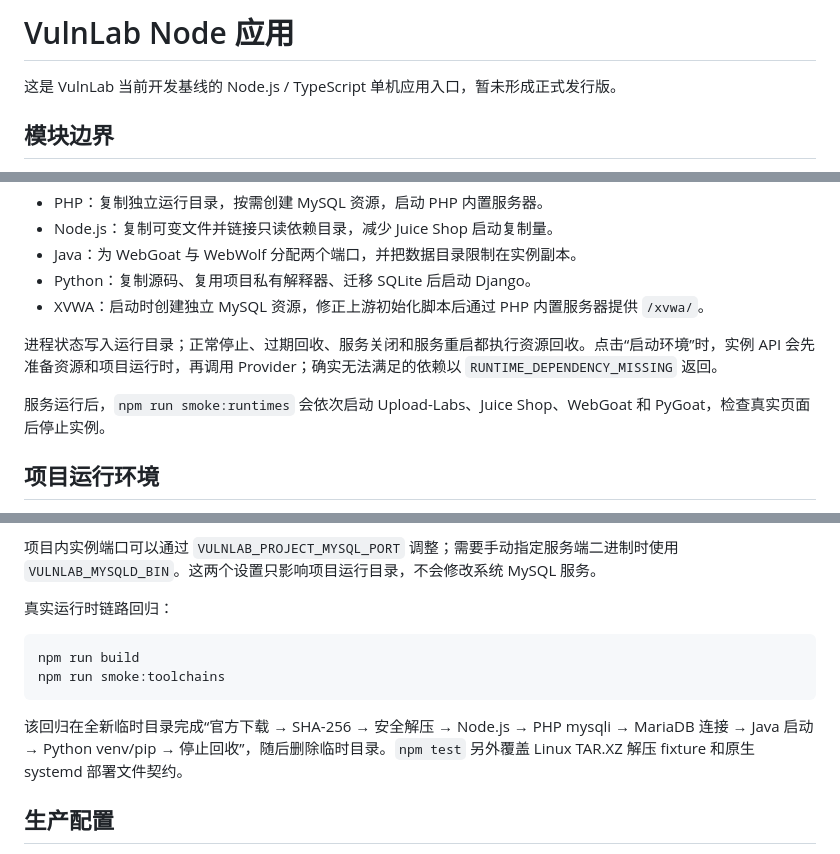
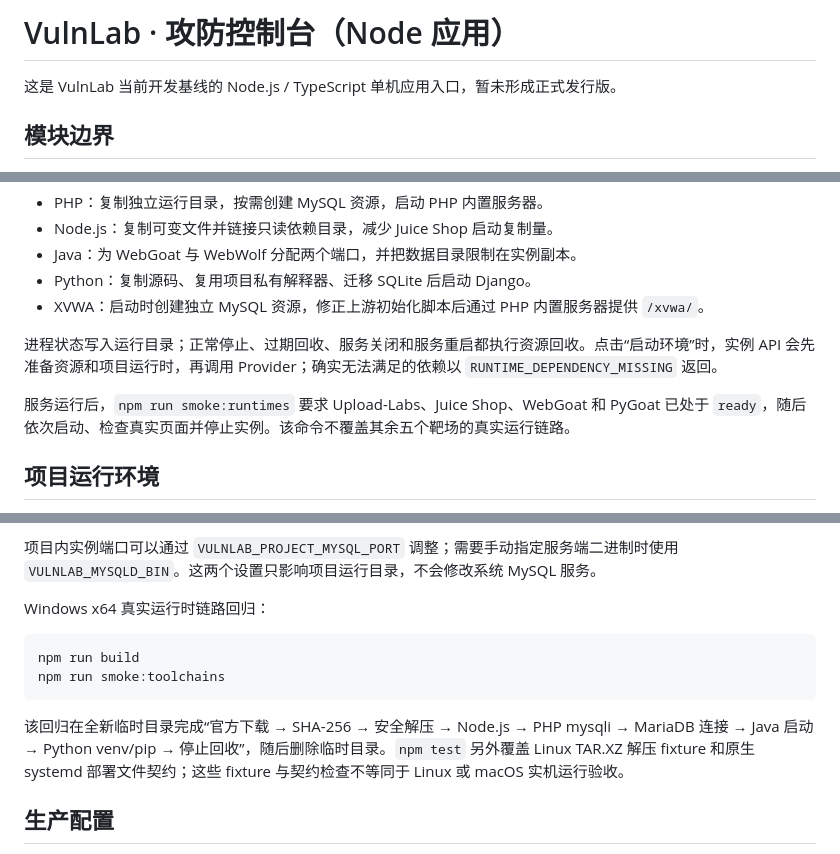
Before and after one commit to Chengxiaoyu1119/CTF-VulnLab, a Markdown page: src/VulnLab/README.md, 3 parts joined by grey strips. Drawn GitHub-style.

````diff
--- a/src/VulnLab/README.md
+++ b/src/VulnLab/README.md
@@ -1,4 +1,4 @@
-# VulnLab Node 应用
+# VulnLab · 攻防控制台（Node 应用）
 
 这是 VulnLab 当前开发基线的 Node.js / TypeScript 单机应用入口，暂未形成正式发行版。
 
@@ -47,7 +47,7 @@ Juice Shop 使用官方预构建发行包；WebGoat 使用适配 Java 17/21 的
 
 进程状态写入运行目录；正常停止、过期回收、服务关闭和服务重启都执行资源回收。点击“启动环境”时，实例 API 会先准备资源和项目运行时，再调用 Provider；确实无法满足的依赖以 `RUNTIME_DEPENDENCY_MISSING` 返回。
 
-服务运行后，`npm run smoke:runtimes` 会依次启动 Upload-Labs、Juice Shop、WebGoat 和 PyGoat，检查真实页面后停止实例。
+服务运行后，`npm run smoke:runtimes` 要求 Upload-Labs、Juice Shop、WebGoat 和 PyGoat 已处于 `ready`，随后依次启动、检查真实页面并停止实例。该命令不覆盖其余五个靶场的真实运行链路。
 
 ## 项目运行环境
 
@@ -74,14 +74,14 @@ VULNLAB_MYSQL_BIN
 
 项目内实例端口可以通过 `VULNLAB_PROJECT_MYSQL_PORT` 调整；需要手动指定服务端二进制时使用 `VULNLAB_MYSQLD_BIN`。这两个设置只影响项目运行目录，不会修改系统 MySQL 服务。
 
-真实运行时链路回归：
+Windows x64 真实运行时链路回归：
 
 ```powershell
 npm run build
 npm run smoke:toolchains
 ```
 
-该回归在全新临时目录完成“官方下载 → SHA-256 → 安全解压 → Node.js → PHP mysqli → MariaDB 连接 → Java 启动 → Python venv/pip → 停止回收”，随后删除临时目录。`npm test` 另外覆盖 Linux TAR.XZ 解压 fixture 和原生 systemd 部署文件契约。
+该回归在全新临时目录完成“官方下载 → SHA-256 → 安全解压 → Node.js → PHP mysqli → MariaDB 连接 → Java 启动 → Python venv/pip → 停止回收”，随后删除临时目录。`npm test` 另外覆盖 Linux TAR.XZ 解压 fixture 和原生 systemd 部署文件契约；这些 fixture 与契约检查不等同于 Linux 或 macOS 实机运行验收。
 
 ## 生产配置
 
````
Also changed, not shown: DESIGN.md (+2 -2 lines), README.md (+10 -8 lines), .github/assets/vulnlab-workspace.png, 11 other files.
